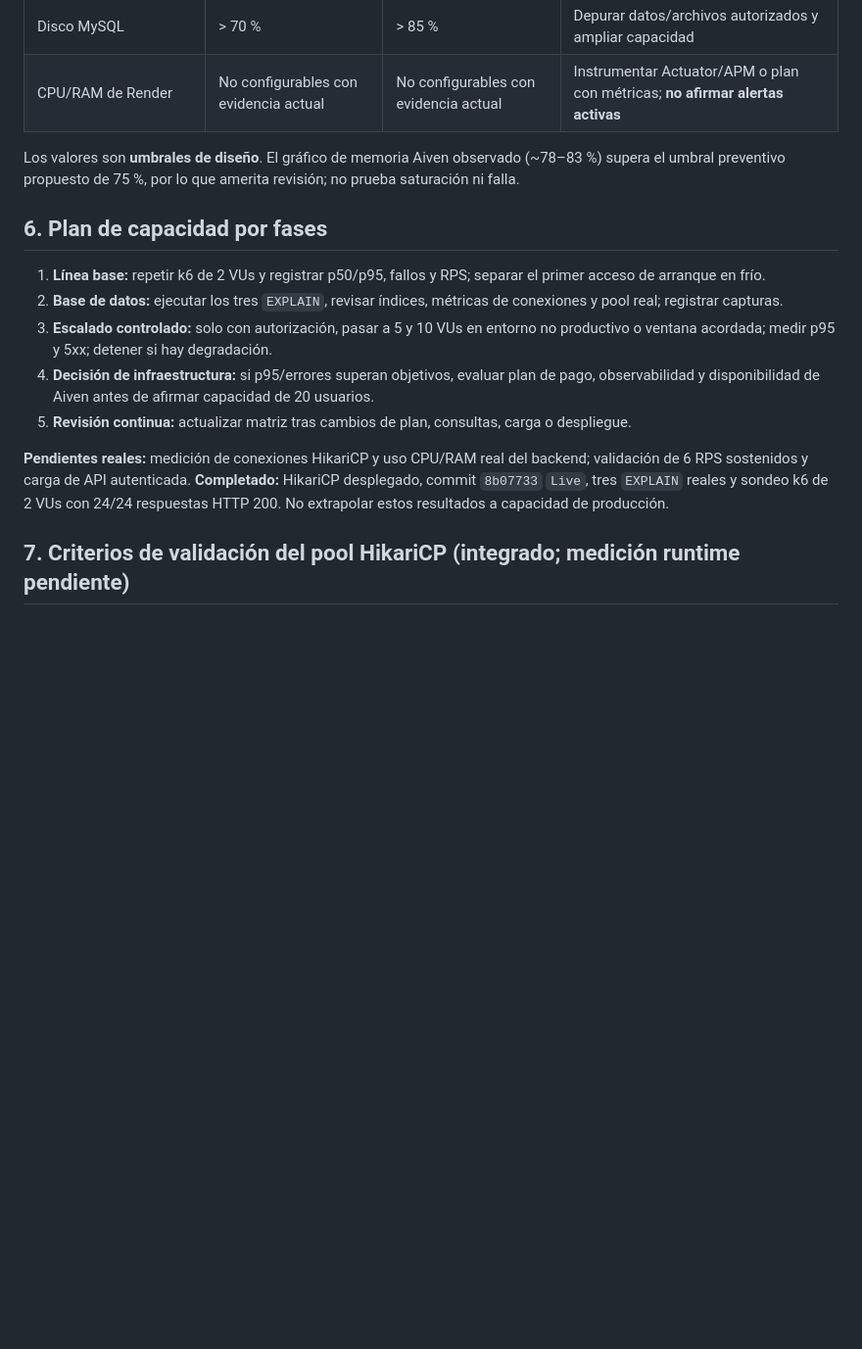
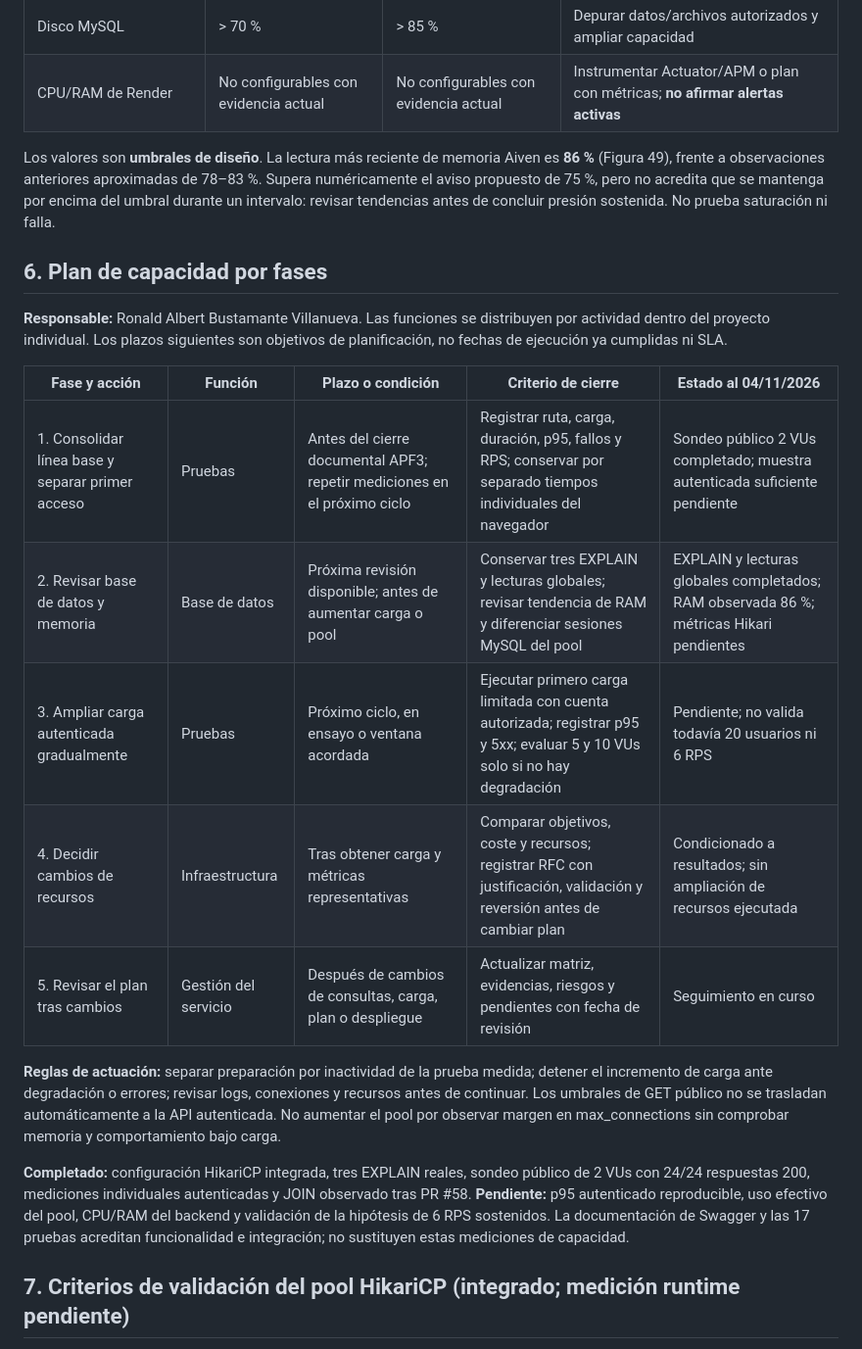
Before and after one commit to rabv7399/Integrador2-grupoRonald, a Markdown page: docs/APF3_Plan_Capacidad_Rendimiento.md, the part around one of its changes. Shown at 98% size. Rendered like a GitHub page; blank space fills up the shorter version.

Commit message:
docs: actualizar capacidad y criterios de cierre por fase

```diff
--- a/docs/APF3_Plan_Capacidad_Rendimiento.md
+++ b/docs/APF3_Plan_Capacidad_Rendimiento.md
@@ -132,17 +132,23 @@ Se ejecutó `performance/k6_sondeo_apf3.js` en [GitHub Actions, ejecución 41581
 | Disco MySQL | > 70 % | > 85 % | Depurar datos/archivos autorizados y ampliar capacidad |
 | CPU/RAM de Render | No configurables con evidencia actual | No configurables con evidencia actual | Instrumentar Actuator/APM o plan con métricas; **no afirmar alertas activas** |
 
-Los valores son **umbrales de diseño**. El gráfico de memoria Aiven observado (~78–83 %) supera el umbral preventivo propuesto de 75 %, por lo que amerita revisión; no prueba saturación ni falla.
+Los valores son **umbrales de diseño**. La lectura más reciente de memoria Aiven es **86 %** (Figura 49), frente a observaciones anteriores aproximadas de 78–83 %. Supera numéricamente el aviso propuesto de 75 %, pero no acredita que se mantenga por encima del umbral durante un intervalo: revisar tendencias antes de concluir presión sostenida. No prueba saturación ni falla.
 
 ## 6. Plan de capacidad por fases
 
-1. **Línea base:** repetir k6 de 2 VUs y registrar p50/p95, fallos y RPS; separar el primer acceso de arranque en frío.
-2. **Base de datos:** ejecutar los tres `EXPLAIN`, revisar índices, métricas de conexiones y pool real; registrar capturas.
-3. **Escalado controlado:** solo con autorización, pasar a 5 y 10 VUs en entorno no productivo o ventana acordada; medir p95 y 5xx; detener si hay degradación.
-4. **Decisión de infraestructura:** si p95/errores superan objetivos, evaluar plan de pago, observabilidad y disponibilidad de Aiven antes de afirmar capacidad de 20 usuarios.
-5. **Revisión continua:** actualizar matriz tras cambios de plan, consultas, carga o despliegue.
+**Responsable:** Ronald Albert Bustamante Villanueva. Las funciones se distribuyen por actividad dentro del proyecto individual. Los plazos siguientes son objetivos de planificación, no fechas de ejecución ya cumplidas ni SLA.
 
-**Pendientes reales:** medición de conexiones HikariCP y uso CPU/RAM real del backend; validación de 6 RPS sostenidos y carga de API autenticada. **Completado:** HikariCP desplegado, commit `8b07733` `Live`, tres `EXPLAIN` reales y sondeo k6 de 2 VUs con 24/24 respuestas HTTP 200. No extrapolar estos resultados a capacidad de producción.
+| Fase y acción | Función | Plazo o condición | Criterio de cierre | Estado al 04/11/2026 |
+|---|---|---|---|---|
+| 1. Consolidar línea base y separar primer acceso | Pruebas | Antes del cierre documental APF3; repetir mediciones en el próximo ciclo | Registrar ruta, carga, duración, p95, fallos y RPS; conservar por separado tiempos individuales del navegador | Sondeo público 2 VUs completado; muestra autenticada suficiente pendiente |
+| 2. Revisar base de datos y memoria | Base de datos | Próxima revisión disponible; antes de aumentar carga o pool | Conservar tres EXPLAIN y lecturas globales; revisar tendencia de RAM y diferenciar sesiones MySQL del pool | EXPLAIN y lecturas globales completados; RAM observada 86 %; métricas Hikari pendientes |
+| 3. Ampliar carga autenticada gradualmente | Pruebas | Próximo ciclo, en ensayo o ventana acordada | Ejecutar primero carga limitada con cuenta autorizada; registrar p95 y 5xx; evaluar 5 y 10 VUs solo si no hay degradación | Pendiente; no valida todavía 20 usuarios ni 6 RPS |
+| 4. Decidir cambios de recursos | Infraestructura | Tras obtener carga y métricas representativas | Comparar objetivos, coste y recursos; registrar RFC con justificación, validación y reversión antes de cambiar plan | Condicionado a resultados; sin ampliación de recursos ejecutada |
+| 5. Revisar el plan tras cambios | Gestión del servicio | Después de cambios de consultas, carga, plan o despliegue | Actualizar matriz, evidencias, riesgos y pendientes con fecha de revisión | Seguimiento en curso |
+
+**Reglas de actuación:** separar preparación por inactividad de la prueba medida; detener el incremento de carga ante degradación o errores; revisar logs, conexiones y recursos antes de continuar. Los umbrales de GET público no se trasladan automáticamente a la API autenticada. No aumentar el pool por observar margen en max_connections sin comprobar memoria y comportamiento bajo carga.
+
+**Completado:** configuración HikariCP integrada, tres EXPLAIN reales, sondeo público de 2 VUs con 24/24 respuestas 200, mediciones individuales autenticadas y JOIN observado tras PR #58. **Pendiente:** p95 autenticado reproducible, uso efectivo del pool, CPU/RAM del backend y validación de la hipótesis de 6 RPS sostenidos. La documentación de Swagger y las 17 pruebas acreditan funcionalidad e integración; no sustituyen estas mediciones de capacidad.
 
 ## 7. Criterios de validación del pool HikariCP (integrado; medición runtime pendiente)
 
```
Also changed, not shown: other parts of docs/APF3_Plan_Capacidad_Rendimiento.md (+5 -5 lines).
